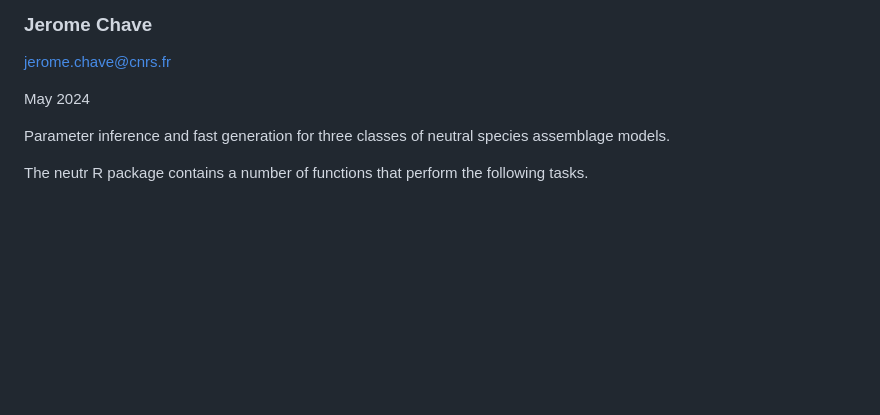
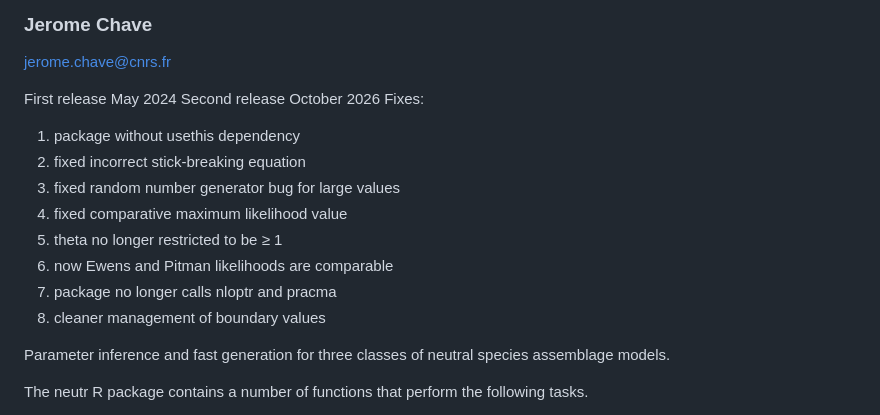
Before and after one commit to jeromechave/neutr, a Markdown page: README.md, the part around the change. Drawn GitHub-style; blank space fills up the shorter version.

```diff
--- a/README.md
+++ b/README.md
@@ -2,7 +2,17 @@
 ### Jerome Chave
 jerome.chave@cnrs.fr
 
-May 2024
+First release May 2024
+Second release October 2026
+Fixes:
+1. package without usethis dependency
+2. fixed incorrect stick-breaking equation
+3. fixed random number generator bug for large values
+4. fixed comparative maximum likelihood value
+5. theta no longer restricted to be ≥ 1
+6. now Ewens and Pitman likelihoods are comparable
+7. package no longer calls nloptr and pracma
+8. cleaner management of boundary values
 
 Parameter inference and fast generation for three classes of neutral species assemblage models.
 
```
